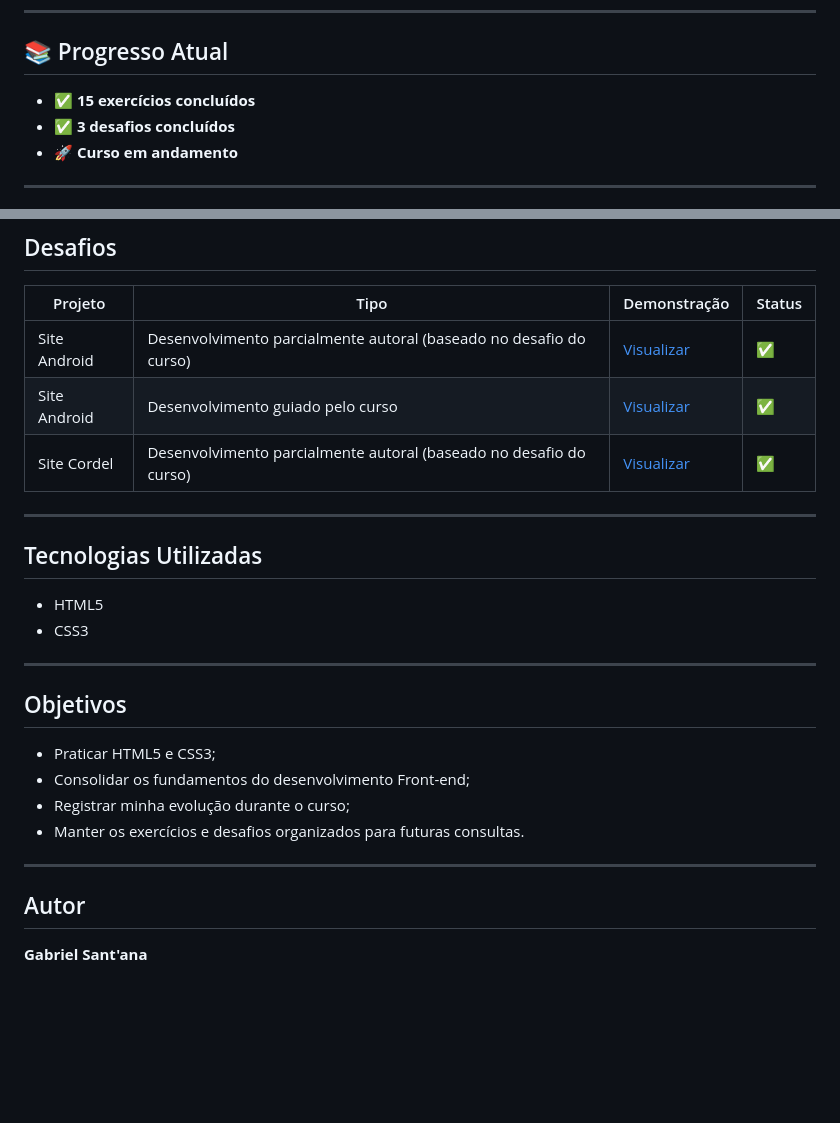
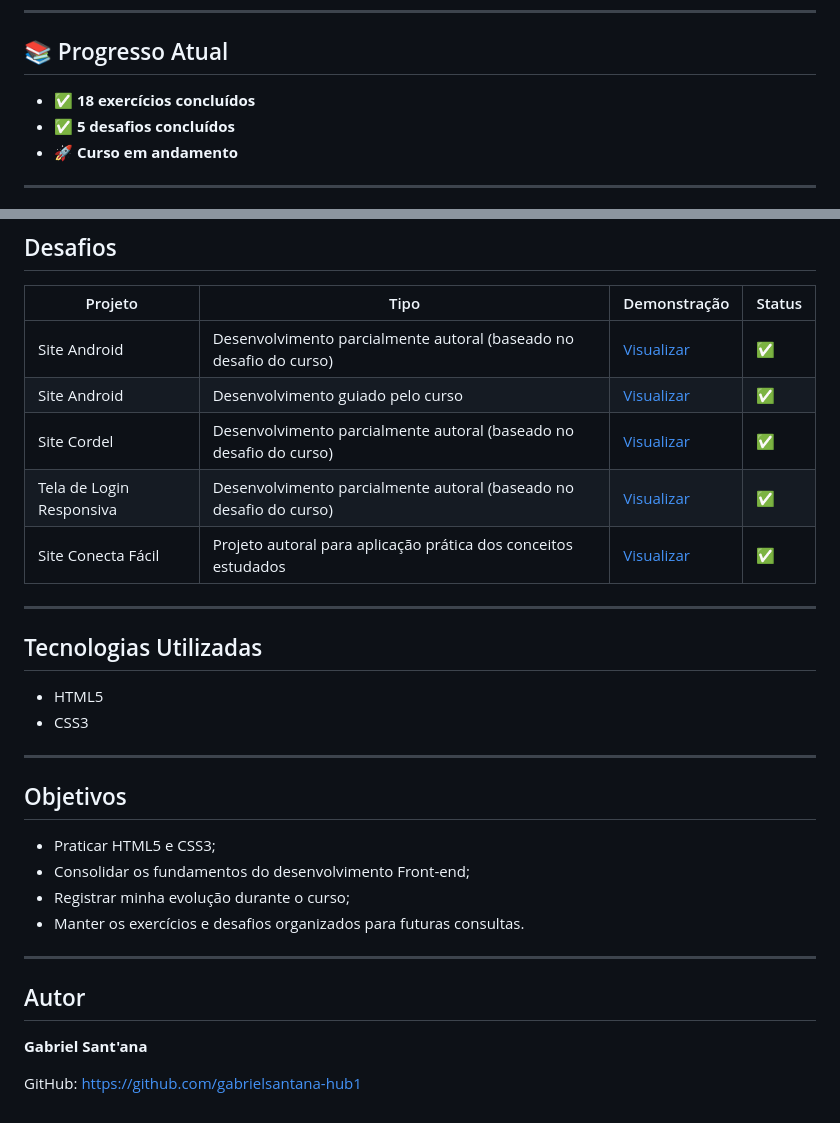
Before and after one commit to gabrielsantana-hub1/curso-html-css-guanabara, a Markdown page: README.md, 2 parts joined by grey strips. Rendered like a GitHub page; blank space fills up the shorter version.

Commit message:
Atualiza o README

```diff
--- a/README.md
+++ b/README.md
@@ -8,8 +8,8 @@ O objetivo deste repositório é registrar minha evolução, consolidar os conce
 
 ## 📚 Progresso Atual
 
-- ✅ **15 exercícios concluídos**
-- ✅ **3 desafios concluídos**
+- ✅ **18 exercícios concluídos**
+- ✅ **5 desafios concluídos**
 - 🚀 **Curso em andamento**
 
 ---
@@ -40,9 +43,11 @@ O objetivo deste repositório é registrar minha evolução, consolidar os conce
 
 | Projeto | Tipo | Demonstração | Status |
 |----------|------|--------------|--------|
-| Site Android | Desenvolvimento  parcialmente autoral (baseado no desafio do curso) | <a href="https://gabrielsantana-hub1.github.io/curso-html-css-guanabara/desafios/site-android/desafio-android-autoral/" target="_blank" rel="noopener noreferrer">Visualizar</a> | ✅ |
+| Site Android | Desenvolvimento parcialmente autoral (baseado no desafio do curso) | <a href="https://gabrielsantana-hub1.github.io/curso-html-css-guanabara/desafios/site-android/desafio-android-autoral/" target="_blank" rel="noopener noreferrer">Visualizar</a> | ✅ |
 | Site Android | Desenvolvimento guiado pelo curso | <a href="https://gabrielsantana-hub1.github.io/curso-html-css-guanabara/desafios/site-android/desafio-android-guiado/" target="_blank" rel="noopener noreferrer">Visualizar</a> | ✅ |
 | Site Cordel | Desenvolvimento parcialmente autoral (baseado no desafio do curso) | <a href="https://gabrielsantana-hub1.github.io/curso-html-css-guanabara/desafios/site-cordel/" target="_blank" rel="noopener noreferrer">Visualizar</a> | ✅ |
+| Tela de Login Responsiva | Desenvolvimento parcialmente autoral (baseado no desafio do curso) | <a href="https://gabrielsantana-hub1.github.io/curso-html-css-guanabara/desafios/Site-Conecta/" target="_blank" rel="noopener noreferrer">Visualizar</a> | ✅ |
+| Site Conecta Fácil | Projeto autoral para aplicação prática dos conceitos estudados | <a href="https://gabrielsantana-hub1.github.io/curso-html-css-guanabara/desafios/Tela%20de%20login/" target="_blank" rel="noopener noreferrer">Visualizar</a> | ✅ |
 
 ---
 
@@ -50,7 +55,6 @@ O objetivo deste repositório é registrar minha evolução, consolidar os conce
 
 - HTML5
 - CSS3
-
 ---
 
 ## Objetivos
@@ -65,3 +69,5 @@ O objetivo deste repositório é registrar minha evolução, consolidar os conce
 ## Autor
 
 **Gabriel Sant'ana**
+
+GitHub: https://github.com/gabrielsantana-hub1
```
Also changed, not shown: other parts of README.md (+3 -0 lines).
